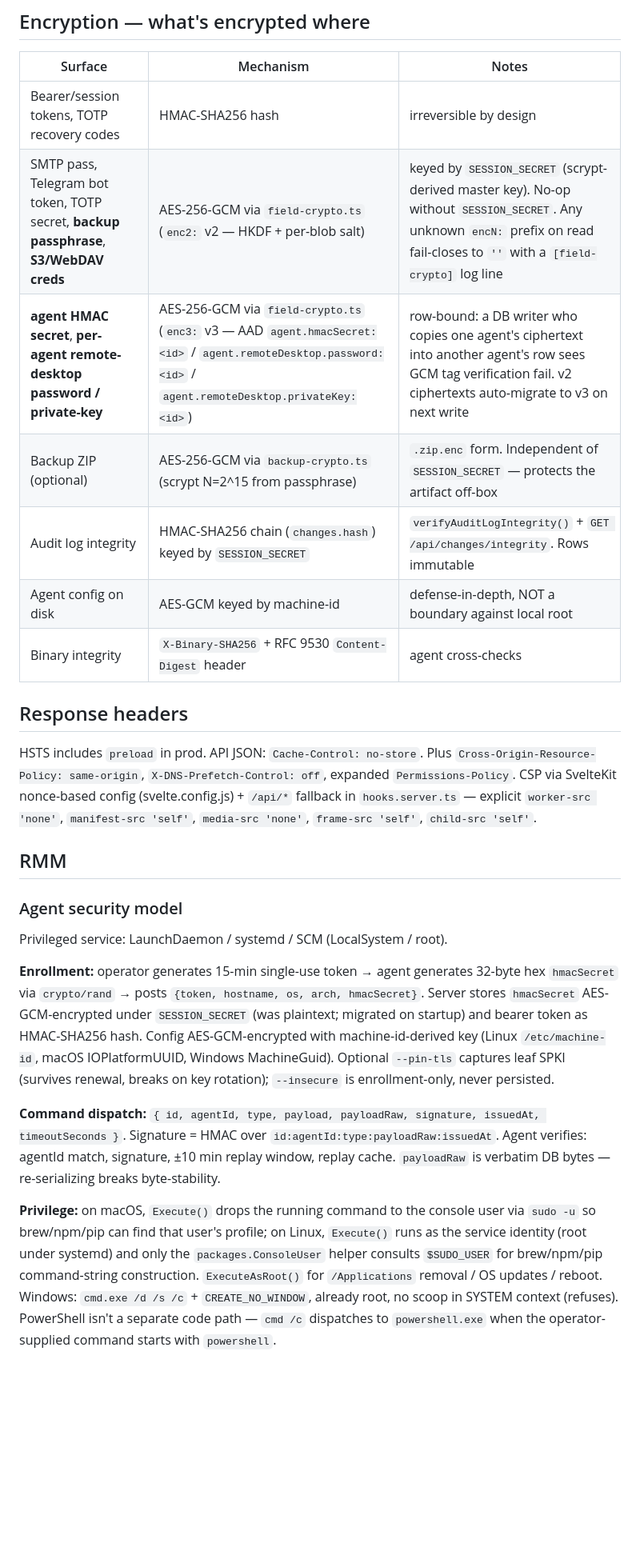
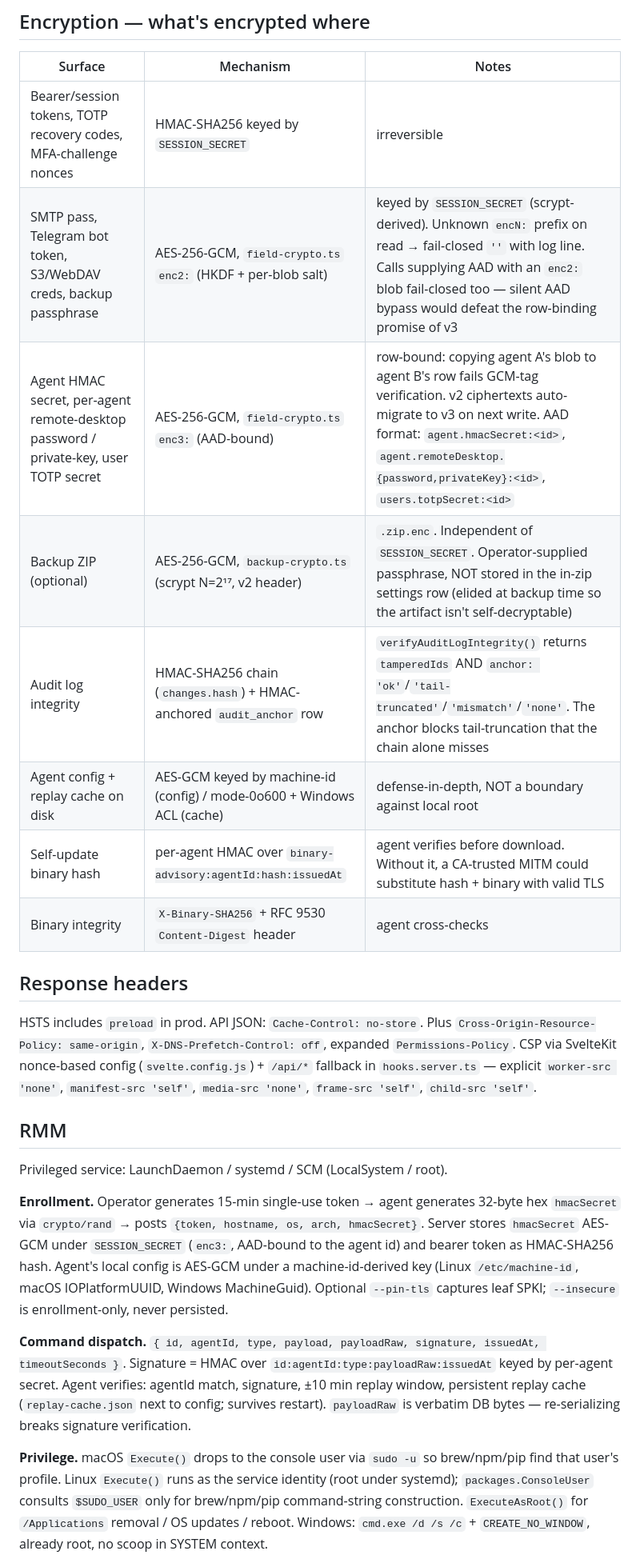
Before and after one commit to k-it-ai/itcake, a Markdown page: CLAUDE.md, the part around one of its changes. Shown at 80% size. Drawn GitHub-style; blank space fills up the shorter version.

```diff
--- a/CLAUDE.md
+++ b/CLAUDE.md
@@ -95,27 +82,26 @@ npm run build:agent | build:agent:all
 
 | Surface | Mechanism | Notes |
 | --- | --- | --- |
-| Bearer/session tokens, TOTP recovery codes | HMAC-SHA256 hash | irreversible by design |
-| SMTP pass, Telegram bot token, TOTP secret, **backup passphrase**, **S3/WebDAV creds** | AES-256-GCM via `field-crypto.ts` (`enc2:` v2 — HKDF + per-blob salt) | keyed by `SESSION_SECRET` (scrypt-derived master key). No-op without `SESSION_SECRET`. Any unknown `encN:` prefix on read fail-closes to `''` with a `[field-crypto]` log line |
-| **agent HMAC secret**, **per-agent remote-desktop password / private-key** | AES-256-GCM via `field-crypto.ts` (`enc3:` v3 — AAD `agent.hmacSecret:<id>` / `agent.remoteDesktop.password:<id>` / `agent.remoteDesktop.privateKey:<id>`) | row-bound: a DB writer who copies one agent's ciphertext into another agent's row sees GCM tag verification fail. v2 ciphertexts auto-migrate to v3 on next write |
-| Backup ZIP (optional) | AES-256-GCM via `backup-crypto.ts` (scrypt N=2^15 from passphrase) | `.zip.enc` form. Independent of `SESSION_SECRET` — protects the artifact off-box |
-| Audit log integrity | HMAC-SHA256 chain (`changes.hash`) keyed by `SESSION_SECRET` | `verifyAuditLogIntegrity()` + `GET /api/changes/integrity`. Rows immutable |
-| Agent config on disk | AES-GCM keyed by machine-id | defense-in-depth, NOT a boundary against local root |
+| Bearer/session tokens, TOTP recovery codes, MFA-challenge nonces | HMAC-SHA256 keyed by `SESSION_SECRET` | irreversible |
+| SMTP pass, Telegram bot token, S3/WebDAV creds, backup passphrase | AES-256-GCM, `field-crypto.ts` `enc2:` (HKDF + per-blob salt) | keyed by `SESSION_SECRET` (scrypt-derived). Unknown `encN:` prefix on read → fail-closed `''` with log line. Calls supplying AAD with an `enc2:` blob fail-closed too — silent AAD bypass would defeat the row-binding promise of v3 |
+| Agent HMAC secret, per-agent remote-desktop password / private-key, user TOTP secret | AES-256-GCM, `field-crypto.ts` `enc3:` (AAD-bound) | row-bound: copying agent A's blob to agent B's row fails GCM-tag verification. v2 ciphertexts auto-migrate to v3 on next write. AAD format: `agent.hmacSecret:<id>`, `agent.remoteDesktop.{password,privateKey}:<id>`, `users.totpSecret:<id>` |
+| Backup ZIP (optional) | AES-256-GCM, `backup-crypto.ts` (scrypt N=2¹⁷, v2 header) | `.zip.enc`. Independent of `SESSION_SECRET`. Operator-supplied passphrase, NOT stored in the in-zip settings row (elided at backup time so the artifact isn't self-decryptable) |
+| Audit log integrity | HMAC-SHA256 chain (`changes.hash`) + HMAC-anchored `audit_anchor` row | `verifyAuditLogIntegrity()` returns `tamperedIds` AND `anchor: 'ok'`/`'tail-truncated'`/`'mismatch'`/`'none'`. The anchor blocks tail-truncation that the chain alone misses |
+| Agent config + replay cache on disk | AES-GCM keyed by machine-id (config) / mode-0o600 + Windows ACL (cache) | defense-in-depth, NOT a boundary against local root |
+| Self-update binary hash | per-agent HMAC over `binary-advisory:agentId:hash:issuedAt` | agent verifies before download. Without it, a CA-trusted MITM could substitute hash + binary with valid TLS |
 | Binary integrity | `X-Binary-SHA256` + RFC 9530 `Content-Digest` header | agent cross-checks |
 
 ## Response headers
 
-HSTS includes `preload` in prod. API JSON: `Cache-Control: no-store`. Plus `Cross-Origin-Resource-Policy: same-origin`, `X-DNS-Prefetch-Control: off`, expanded `Permissions-Policy`. CSP via SvelteKit nonce-based config (svelte.config.js) + `/api/*` fallback in `hooks.server.ts` — explicit `worker-src 'none'`, `manifest-src 'self'`, `media-src 'none'`, `frame-src 'self'`, `child-src 'self'`.
+HSTS includes `preload` in prod. API JSON: `Cache-Control: no-store`. Plus `Cross-Origin-Resource-Policy: same-origin`, `X-DNS-Prefetch-Control: off`, expanded `Permissions-Policy`. CSP via SvelteKit nonce-based config (`svelte.config.js`) + `/api/*` fallback in `hooks.server.ts` — explicit `worker-src 'none'`, `manifest-src 'self'`, `media-src 'none'`, `frame-src 'self'`, `child-src 'self'`.
 
 ## RMM
 
-### Agent security model
-
 Privileged service: LaunchDaemon / systemd / SCM (LocalSystem / root).
 
-**Enrollment:** operator generates 15-min single-use token → agent generates 32-byte hex `hmacSecret` via `crypto/rand` → posts `{token, hostname, os, arch, hmacSecret}`. Server stores `hmacSecret` AES-GCM-encrypted under `SESSION_SECRET` (was plaintext; migrated on startup) and bearer token as HMAC-SHA256 hash. Config AES-GCM-encrypted with machine-id-derived key (Linux `/etc/machine-id`, macOS IOPlatformUUID, Windows MachineGuid). Optional `--pin-tls` captures leaf SPKI (survives renewal, breaks on key rotation); `--insecure` is enrollment-only, never persisted.
+**Enrollment.** Operator generates 15-min single-use token → agent generates 32-byte hex `hmacSecret` via `crypto/rand` → posts `{token, hostname, os, arch, hmacSecret}`. Server stores `hmacSecret` AES-GCM under `SESSION_SECRET` (`enc3:`, AAD-bound to the agent id) and bearer token as HMAC-SHA256 hash. Agent's local config is AES-GCM under a machine-id-derived key (Linux `/etc/machine-id`, macOS IOPlatformUUID, Windows MachineGuid). Optional `--pin-tls` captures leaf SPKI; `--insecure` is enrollment-only, never persisted.
 
-**Command dispatch:** `{ id, agentId, type, payload, payloadRaw, signature, issuedAt, timeoutSeconds }`. Signature = HMAC over `id:agentId:type:payloadRaw:issuedAt`. Agent verifies: agentId match, signature, ±10 min replay window, replay cache. `payloadRaw` is verbatim DB bytes — re-serializing breaks byte-stability.
+**Command dispatch.** `{ id, agentId, type, payload, payloadRaw, signature, issuedAt, timeoutSeconds }`. Signature = HMAC over `id:agentId:type:payloadRaw:issuedAt` keyed by per-agent secret. Agent verifies: agentId match, signature, ±10 min replay window, persistent replay cache (`replay-cache.json` next to config; survives restart). `payloadRaw` is verbatim DB bytes — re-serializing breaks signature verification.
 
-**Privilege:** on macOS, `Execute()` drops the running command to the console user via `sudo -u` so brew/npm/pip can find that user's profile; on Linux, `Execute()` runs as the service identity (root under systemd) and only the `packages.ConsoleUser` helper consults `$SUDO_USER` for brew/npm/pip command-string construction. `ExecuteAsRoot()` for `/Applications` removal / OS updates / reboot. Windows: `cmd.exe /d /s /c` + `CREATE_NO_WINDOW`, already root, no scoop in SYSTEM context (refuses). PowerShell isn't a separate code path — `cmd /c` dispatches to `powershell.exe` when the operator-supplied command starts with `powershell`.
+**Privilege.** macOS `Execute()` drops to the console user via `sudo -u` so brew/npm/pip find that user's profile. Linux `Execute()` runs as the service identity (root under systemd); `packages.ConsoleUser` consults `$SUDO_USER` only for brew/npm/pip command-string construction. `ExecuteAsRoot()` for `/Applications` removal / OS updates / reboot. Windows: `cmd.exe /d /s /c` + `CREATE_NO_WINDOW`, already root, no scoop in SYSTEM context.
 
```
Also changed, not shown: other parts of CLAUDE.md (+66 -91 lines).
